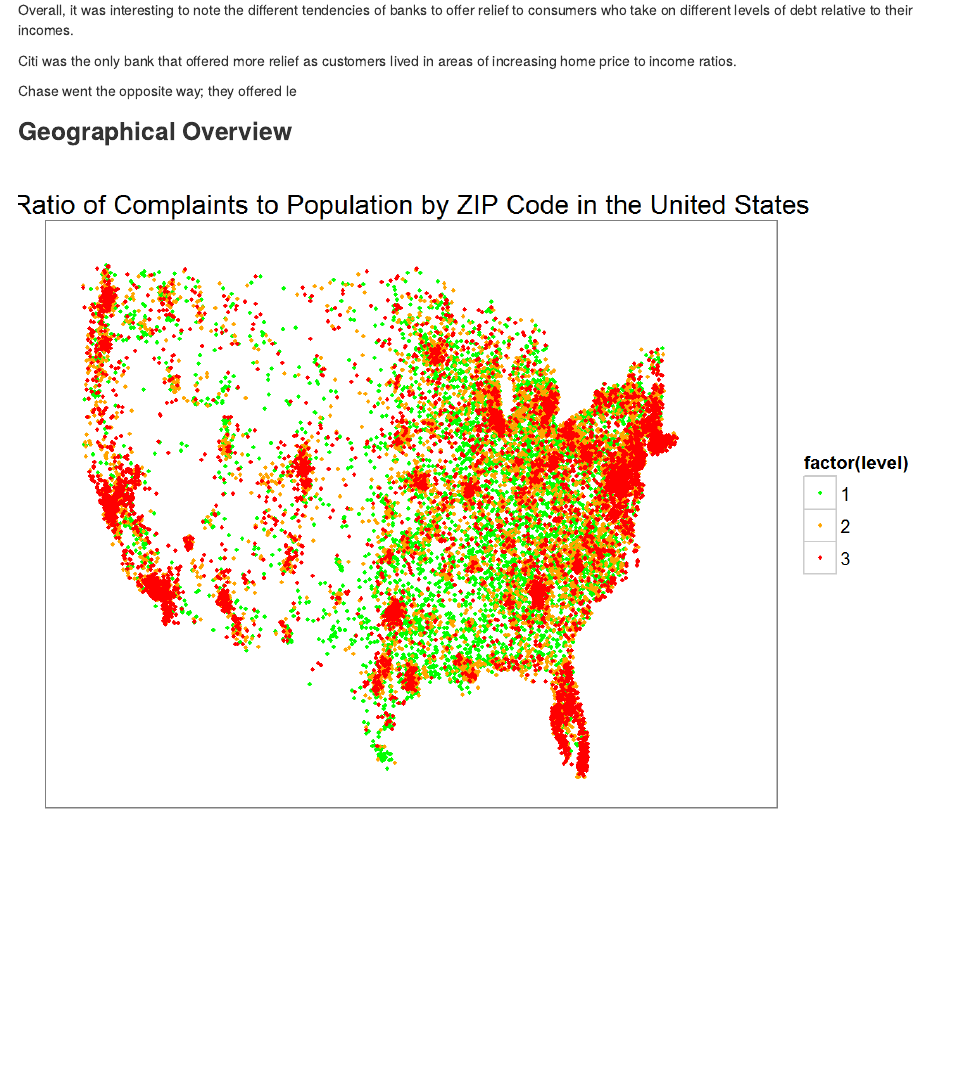
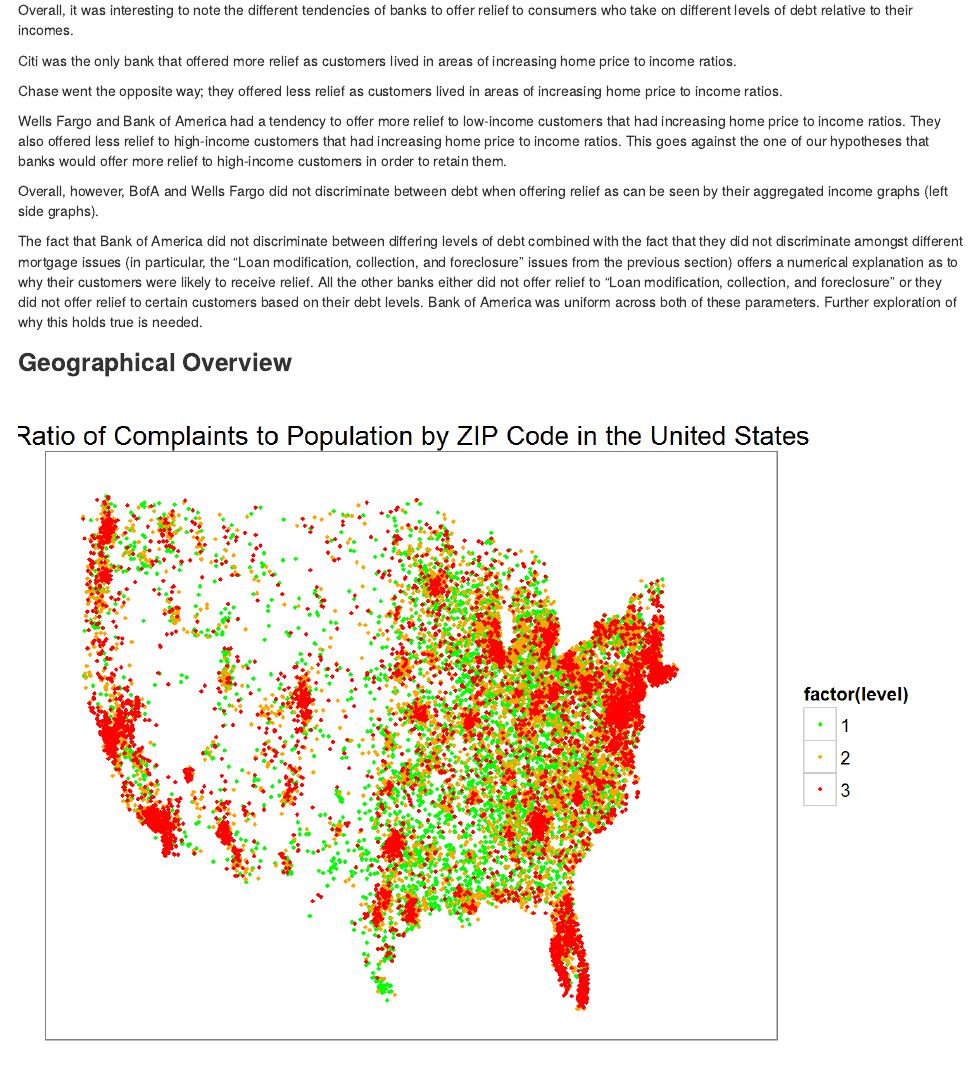
Before and after one commit to JSaenz4/CS378DS-Final, an R Markdown document (KnitR/RProject.Rmd): the page in a window 1100 px wide, from 9150 px down. The pictures show the output file KnitR/RProject.html that the author committed with the source, opened offline.

Commit message:
final commit, probably

```diff
--- a/KnitR/RProject.Rmd
+++ b/KnitR/RProject.Rmd
@@ -93,7 +93,13 @@ Overall, it was interesting to note the different tendencies of banks to offer r
 
 Citi was the only bank that offered more relief as customers lived in areas of increasing home price to income ratios.
 
-Chase went the opposite way; they offered le
+Chase went the opposite way; they offered less relief as customers lived in areas of increasing home price to income ratios.
+
+Wells Fargo and Bank of America had a tendency to offer more relief to low-income customers that had increasing home price to income ratios. They also offered less relief to high-income customers that had increasing home price to income ratios. This goes against the one of our hypotheses that banks would offer more relief to high-income customers in order to retain them.
+
+Overall, however, BofA and Wells Fargo did not discriminate between debt when offering relief as can be seen by their aggregated income graphs (left side graphs).
+
+The fact that Bank of America did not discriminate between differing levels of debt combined with the fact that they did not discriminate amongst different mortgage issues (in particular, the “Loan modification, collection, and foreclosure” issues from the previous section) offers a numerical explanation as to why their customers were likely to receive relief. All the other banks either did not offer relief to “Loan modification, collection, and foreclosure” or they did not offer relief to certain customers based on their debt levels. Bank of America was uniform across both of these parameters. Further exploration of why this holds true is needed.
 
 
 ###Geographical Overview
```
Also changed, not shown: KnitR/RProject.html, KnitR/RProject.Rmd (2 more changed lines).
